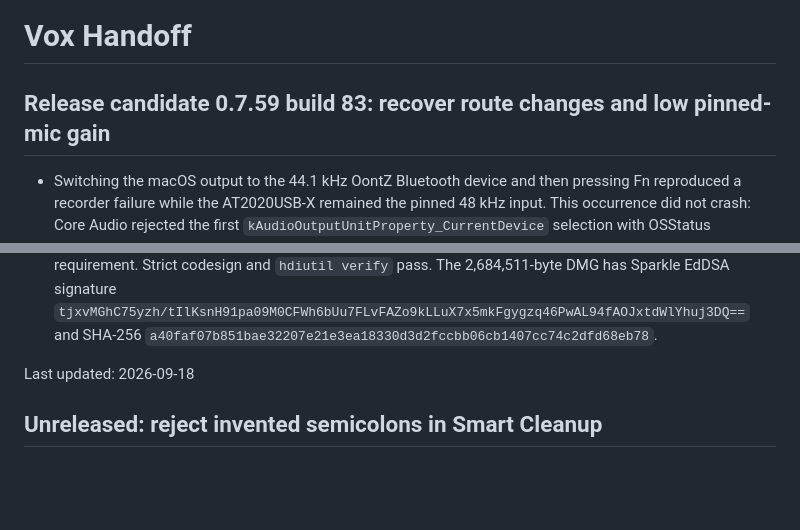
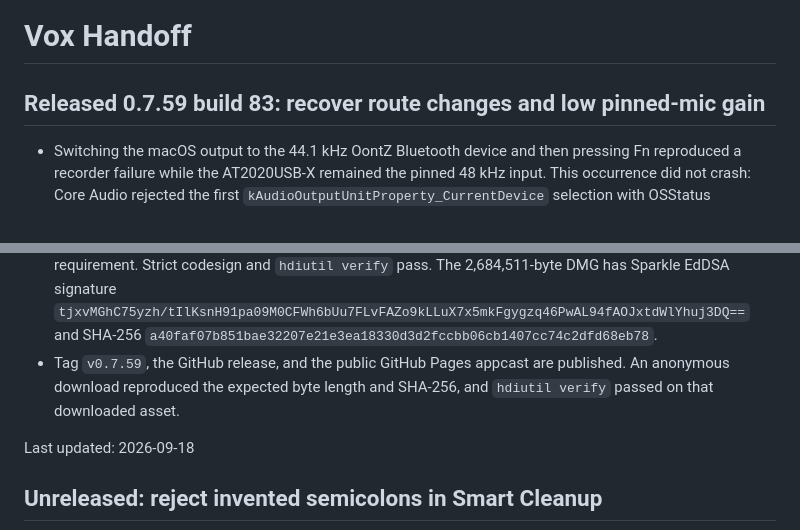
Before and after one commit to andykumeda/vox, a Markdown page: HANDOFF.md, 2 parts joined by grey strips. GitHub-like rendering; blank space fills up the shorter version.

Commit message:
docs: record 0.7.59 publication

```diff
--- a/HANDOFF.md
+++ b/HANDOFF.md
@@ -1,6 +1,6 @@
 # Vox Handoff
 
-## Release candidate 0.7.59 build 83: recover route changes and low pinned-mic gain
+## Released 0.7.59 build 83: recover route changes and low pinned-mic gain
 
 - Switching the macOS output to the 44.1 kHz OontZ Bluetooth device and then
   pressing Fn reproduced a recorder failure while the AT2020USB-X remained the
@@ -34,6 +34,9 @@
   pass. The 2,684,511-byte DMG has Sparkle EdDSA signature
   `tjxvMGhC75yzh/tIlKsnH91pa09M0CFWh6bUu7FLvFAZo9kLLuX7x5mkFgygzq46PwAL94fAOJxtdWlYhuj3DQ==`
   and SHA-256 `a40faf07b851bae32207e21e3ea18330d3d2fccbb06cb1407cc74c2dfd68eb78`.
+- Tag `v0.7.59`, the GitHub release, and the public GitHub Pages appcast are
+  published. An anonymous download reproduced the expected byte length and
+  SHA-256, and `hdiutil verify` passed on that downloaded asset.
 
 Last updated: 2026-09-18
 
```
Also changed, not shown: docs/UPDATING.md (+1 -1 lines).
